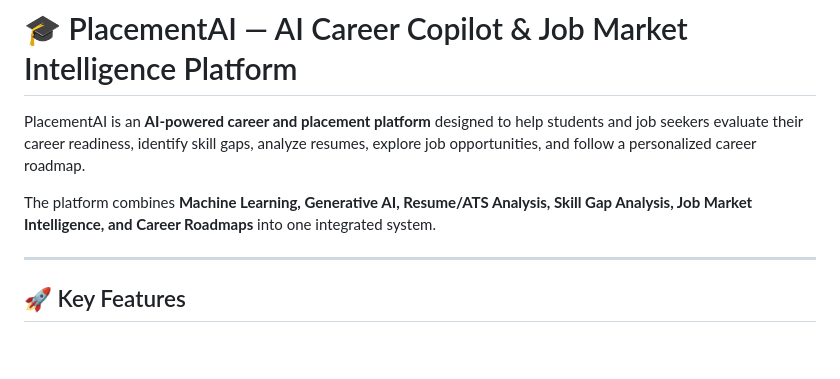
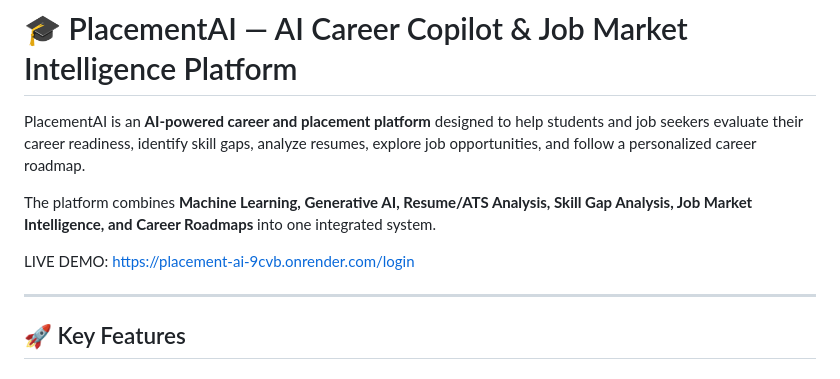
Before and after one commit to Chalu-2810/Placement-AI-AI-Career-Readiness-Job-Intelligence-Platform, a Markdown page: README.md, the part around the change. Rendered like a GitHub page; blank space fills up the shorter version.

Commit message:
Add live demo link to README
Added a link to the live demo of the PlacementAI platform.

```diff
--- a/README.md
+++ b/README.md
@@ -3,6 +3,8 @@
 PlacementAI is an **AI-powered career and placement platform** designed to help students and job seekers evaluate their career readiness, identify skill gaps, analyze resumes, explore job opportunities, and follow a personalized career roadmap.
 
 The platform combines **Machine Learning, Generative AI, Resume/ATS Analysis, Skill Gap Analysis, Job Market Intelligence, and Career Roadmaps** into one integrated system.
+
+LIVE DEMO: https://placement-ai-9cvb.onrender.com/login
 
 ---
 
```
